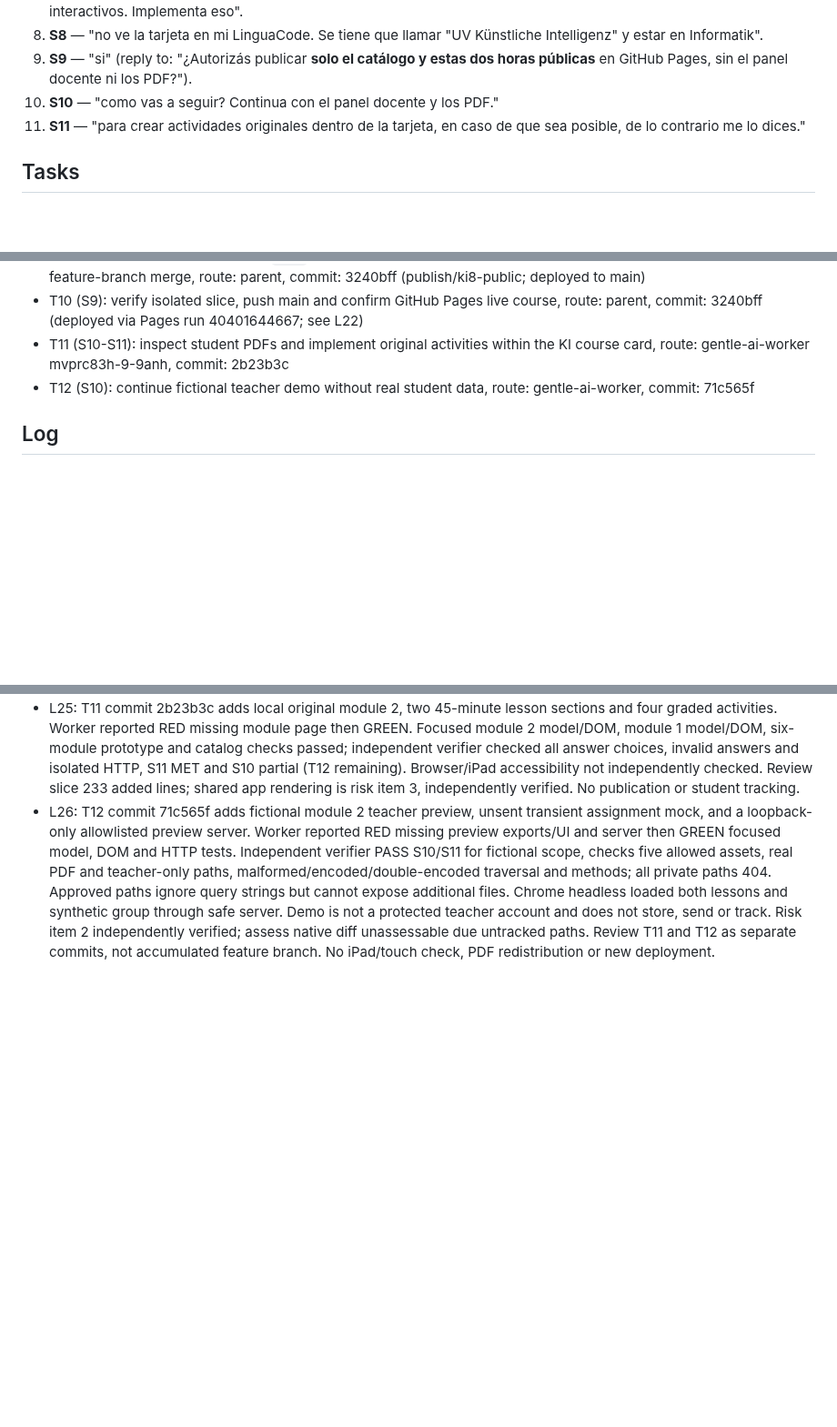
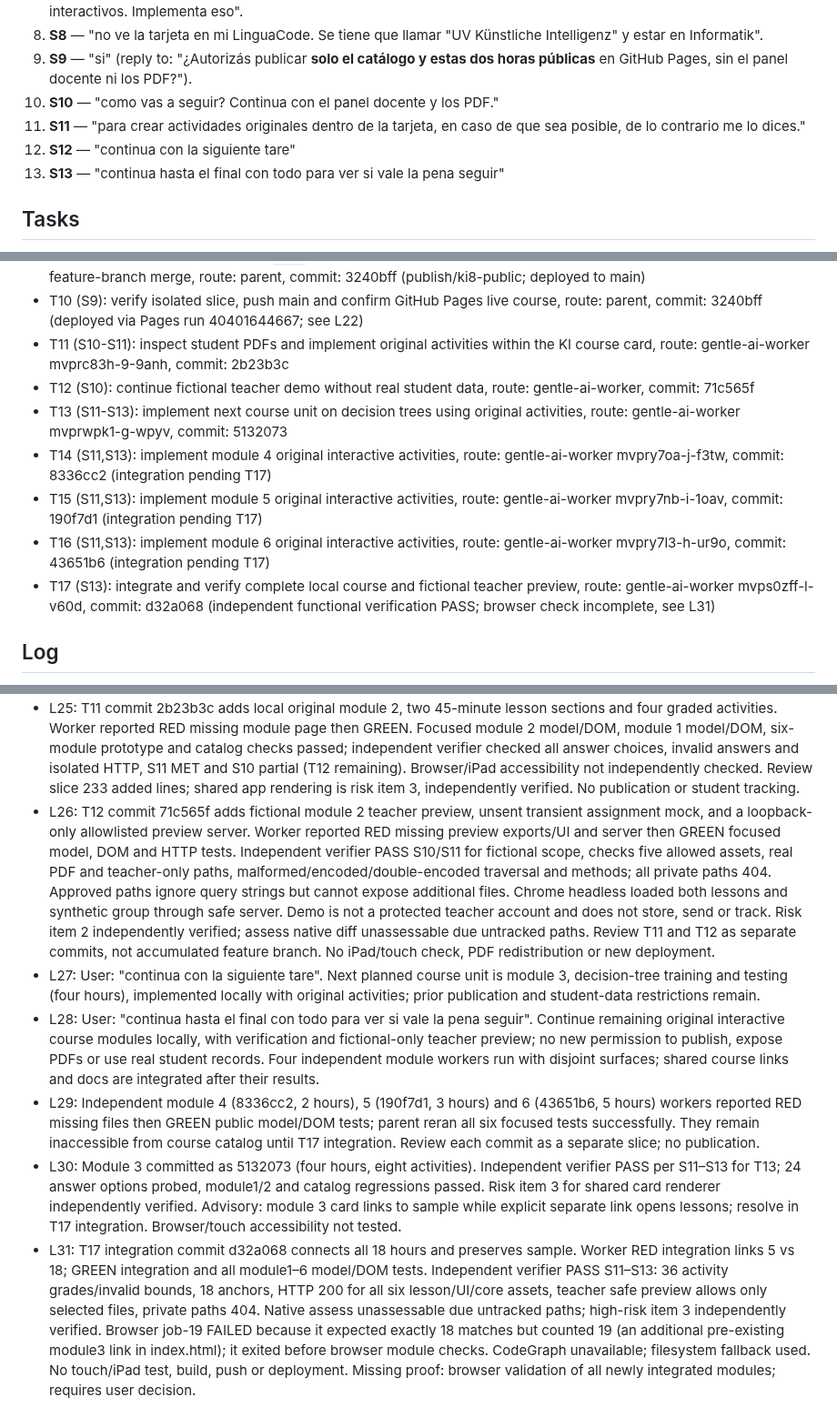
Before and after one commit to albecabrera/linguaCode, a Markdown page: odd/tasks/ki-wp8.md, 3 parts joined by grey strips. Shown at 91% size. Drawn GitHub-style; blank space fills up the shorter version.

Commit message:
docs(ki): record full course verification

```diff
--- a/odd/tasks/ki-wp8.md
+++ b/odd/tasks/ki-wp8.md
@@ -14,6 +14,8 @@ Status: Public Informatik KI card and the first two interactive hours deployed o
 9. **S9** — "si" (reply to: "¿Autorizás publicar **solo el catálogo y estas dos horas públicas** en GitHub Pages, sin el panel docente ni los PDF?").
 10. **S10** — "como vas a seguir? Continua con el panel docente y los PDF."
 11. **S11** — "para crear actividades originales dentro de la tarjeta, en caso de que sea posible, de lo contrario me lo dices."
+12. **S12** — "continua con la siguiente tare"
+13. **S13** — "continua hasta el final con todo para ver si vale la pena seguir"
 
 ## Tasks
 - T1 (S1-S4): inventory and prioritized plan, route: parent, commit: 670b9b8
@@ -28,6 +30,11 @@ Status: Public Informatik KI card and the first two interactive hours deployed o
 - T10 (S9): verify isolated slice, push main and confirm GitHub Pages live course, route: parent, commit: 3240bff (deployed via Pages run 40401644667; see L22)
 - T11 (S10-S11): inspect student PDFs and implement original activities within the KI course card, route: gentle-ai-worker mvprc83h-9-9anh, commit: 2b23b3c
 - T12 (S10): continue fictional teacher demo without real student data, route: gentle-ai-worker, commit: 71c565f
+- T13 (S11-S13): implement next course unit on decision trees using original activities, route: gentle-ai-worker mvprwpk1-g-wpyv, commit: 5132073
+- T14 (S11,S13): implement module 4 original interactive activities, route: gentle-ai-worker mvpry7oa-j-f3tw, commit: 8336cc2 (integration pending T17)
+- T15 (S11,S13): implement module 5 original interactive activities, route: gentle-ai-worker mvpry7nb-i-1oav, commit: 190f7d1 (integration pending T17)
+- T16 (S11,S13): implement module 6 original interactive activities, route: gentle-ai-worker mvpry7l3-h-ur9o, commit: 43651b6 (integration pending T17)
+- T17 (S13): integrate and verify complete local course and fictional teacher preview, route: gentle-ai-worker mvps0zff-l-v60d, commit: d32a068 (independent functional verification PASS; browser check incomplete, see L31)
 
 ## Log
 - L1: "Berücksichtige diese Schritte von Codex: 1. Lege in deinem Projekt einen Ordner teaching-materials/ki-wp8/source/ an und kopiere dort die hochgeladenen PDF- und ODS-Dateien hinein. Lasse sie zunächst lokal und füge den Ordner gegebenenfalls zu .gitignore hinzu, damit du nicht versehentlich fremde oder geschützte Materialien veröffentlichst."
@@ -56,3 +63,8 @@ Status: Public Informatik KI card and the first two interactive hours deployed o
 - L24: Read-only verifier extracted student PDF text: AB1–AB7 cover features, labels, thresholds, decision rules and splits; 01/02 cover classification and train/test. No teacher-only solution was read. Original fictional data and wording are feasible. One chatbot PDF gave a structural metadata warning but its text extracted.
 - L25: T11 commit 2b23b3c adds local original module 2, two 45-minute lesson sections and four graded activities. Worker reported RED missing module page then GREEN. Focused module 2 model/DOM, module 1 model/DOM, six-module prototype and catalog checks passed; independent verifier checked all answer choices, invalid answers and isolated HTTP, S11 MET and S10 partial (T12 remaining). Browser/iPad accessibility not independently checked. Review slice 233 added lines; shared app rendering is risk item 3, independently verified. No publication or student tracking.
 - L26: T12 commit 71c565f adds fictional module 2 teacher preview, unsent transient assignment mock, and a loopback-only allowlisted preview server. Worker reported RED missing preview exports/UI and server then GREEN focused model, DOM and HTTP tests. Independent verifier PASS S10/S11 for fictional scope, checks five allowed assets, real PDF and teacher-only paths, malformed/encoded/double-encoded traversal and methods; all private paths 404. Approved paths ignore query strings but cannot expose additional files. Chrome headless loaded both lessons and synthetic group through safe server. Demo is not a protected teacher account and does not store, send or track. Risk item 2 independently verified; assess native diff unassessable due untracked paths. Review T11 and T12 as separate commits, not accumulated feature branch. No iPad/touch check, PDF redistribution or new deployment.
+- L27: User: "continua con la siguiente tare". Next planned course unit is module 3, decision-tree training and testing (four hours), implemented locally with original activities; prior publication and student-data restrictions remain.
+- L28: User: "continua hasta el final con todo para ver si vale la pena seguir". Continue remaining original interactive course modules locally, with verification and fictional-only teacher preview; no new permission to publish, expose PDFs or use real student records. Four independent module workers run with disjoint surfaces; shared course links and docs are integrated after their results.
+- L29: Independent module 4 (8336cc2, 2 hours), 5 (190f7d1, 3 hours) and 6 (43651b6, 5 hours) workers reported RED missing files then GREEN public model/DOM tests; parent reran all six focused tests successfully. They remain inaccessible from course catalog until T17 integration. Review each commit as a separate slice; no publication.
+- L30: Module 3 committed as 5132073 (four hours, eight activities). Independent verifier PASS per S11–S13 for T13; 24 answer options probed, module1/2 and catalog regressions passed. Risk item 3 for shared card renderer independently verified. Advisory: module 3 card links to sample while explicit separate link opens lessons; resolve in T17 integration. Browser/touch accessibility not tested.
+- L31: T17 integration commit d32a068 connects all 18 hours and preserves sample. Worker RED integration links 5 vs 18; GREEN integration and all module1–6 model/DOM tests. Independent verifier PASS S11–S13: 36 activity grades/invalid bounds, 18 anchors, HTTP 200 for all six lesson/UI/core assets, teacher safe preview allows only selected files, private paths 404. Native assess unassessable due untracked paths; high-risk item 3 independently verified. Browser job-19 FAILED because it expected exactly 18 matches but counted 19 (an additional pre-existing module3 link in index.html); it exited before browser module checks. CodeGraph unavailable; filesystem fallback used. No touch/iPad test, build, push or deployment. Missing proof: browser validation of all newly integrated modules; requires user decision.
```
